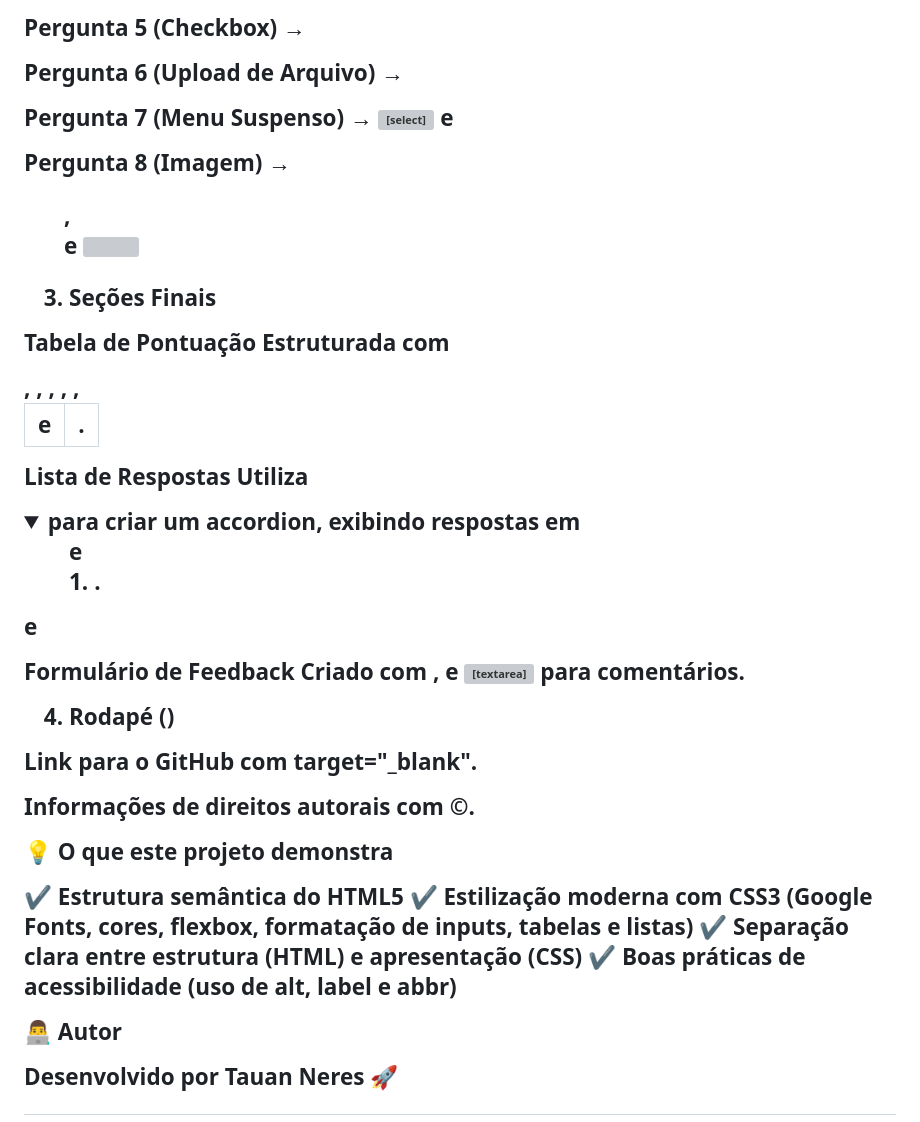
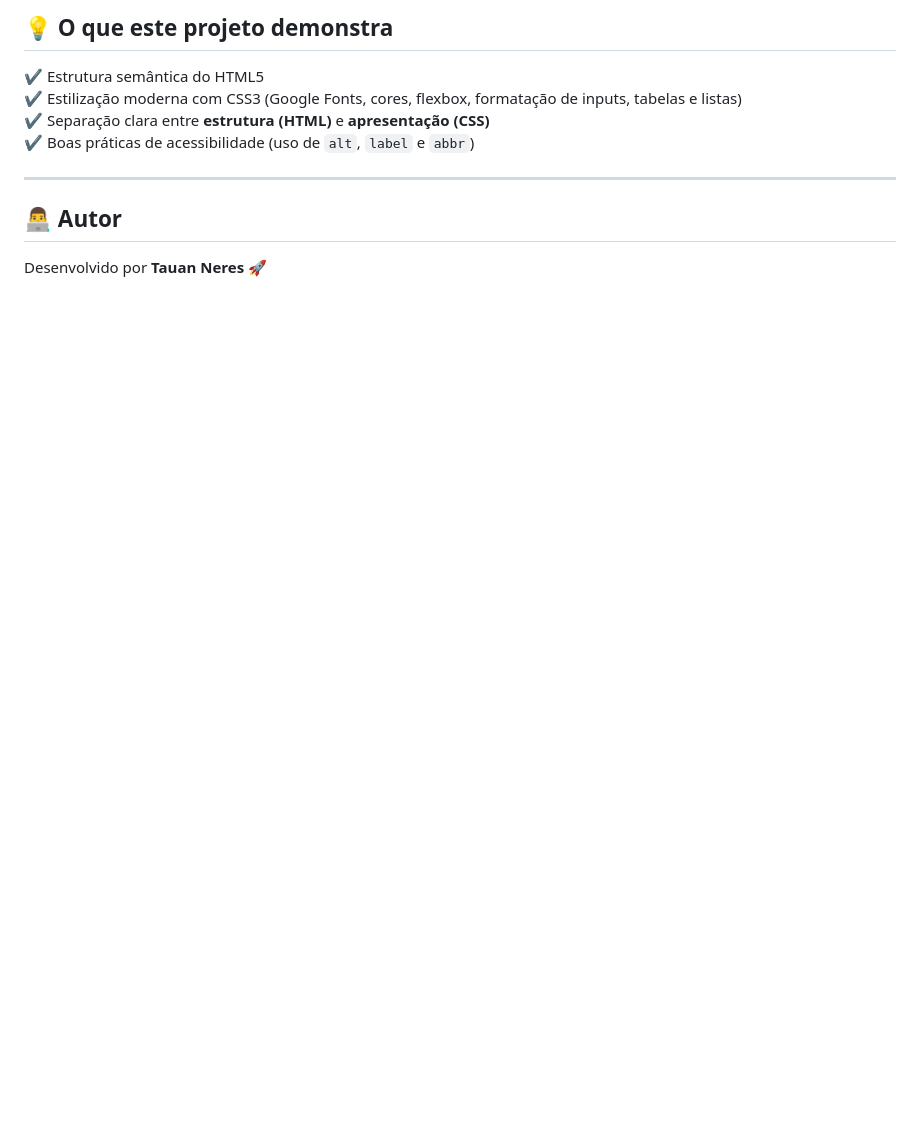
Before and after one commit to Tauanneres/Projeto-de-Estudo-em-HTML-Quiz-Interativo, a Markdown page: README.md, the part around the change printed below. Rendered like a GitHub page; folded sections open; blank space fills up the shorter version; grey boxes are pictures that could not be loaded.

```diff
--- a/README.md
+++ b/README.md
@@ -67,35 +67,10 @@ Pergunta 4 (Data) → <input type="date">
-Pergunta 5 (Checkbox) → <input type="checkbox">
-
-Pergunta 6 (Upload de Arquivo) → <input type="file">
-
-Pergunta 7 (Menu Suspenso) → <select> e <option>
-
-Pergunta 8 (Imagem) → <figure>, <figcaption> e <img>
-
-3. Seções Finais
-
-Tabela de Pontuação
-Estruturada com <table>, <thead>, <tbody>, <tfoot>, <tr>, <th> e <td>.
-
-Lista de Respostas
-Utiliza <details> e <summary> para criar um accordion, exibindo respostas em <ol> e <li>.
-
-Formulário de Feedback
-Criado com <fieldset>, <legend> e <textarea> para comentários.
-
-4. Rodapé (<footer>)
-
-Link para o GitHub com target="_blank".
-
-Informações de direitos autorais com &copy;.
-
-💡 O que este projeto demonstra
-
+## 💡 O que este projeto demonstra
 ✔️ Estrutura semântica do HTML5
 ✔️ Estilização moderna com CSS3 (Google Fonts, cores, flexbox, formatação de inputs, tabelas e listas)
-✔️ Separação clara entre estrutura (HTML) e apresentação (CSS)
-✔️ Boas práticas de acessibilidade (uso de alt, label e abbr)
+✔️ Separação clara entre **estrutura (HTML)** e **apresentação (CSS)**
+✔️ Boas práticas de acessibilidade (uso de `alt`, `label` e `abbr`)
 
-👨‍💻 Autor
+---
 
-Desenvolvido por Tauan Neres 🚀
+## 👨‍💻 Autor
+Desenvolvido por **Tauan Neres** 🚀
```
Also changed, not shown: other parts of README.md (+48 -48 lines).
